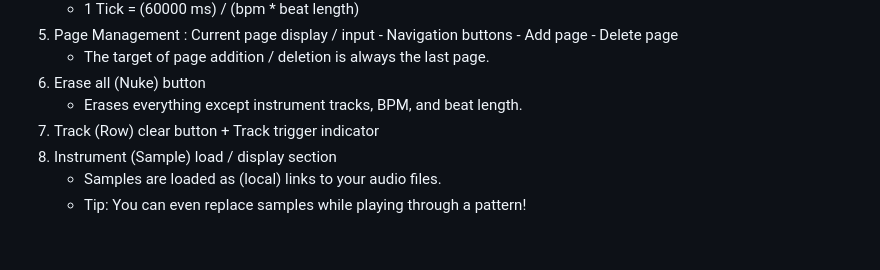
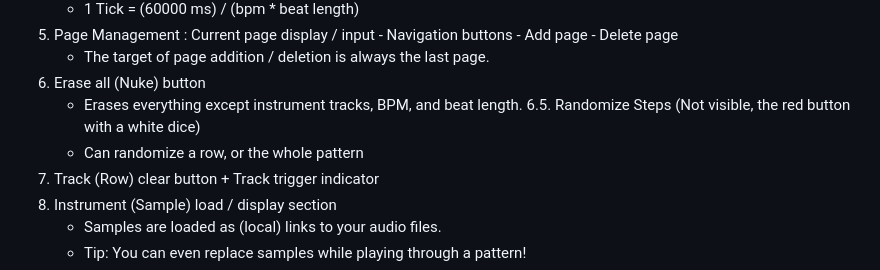
Before and after one commit to Resoluxe/BaseDrum, a Markdown page: README.md, the part around the change. GitHub-like rendering; blank space fills up the shorter version.

```diff
--- a/README.md
+++ b/README.md
@@ -40,6 +40,8 @@ After all, that's what you came for, is it not?
    - The target of page addition / deletion is always the last page.
 6. Erase all (Nuke) button
    - Erases everything except instrument tracks, BPM, and beat length.
+6.5. Randomize Steps (Not visible, the red button with a white dice)
+   - Can randomize a row, or the whole pattern
 7. Track (Row) clear button + Track trigger indicator
 8. Instrument (Sample) load / display section
    - Samples are loaded as (local) links to your audio files.
```
